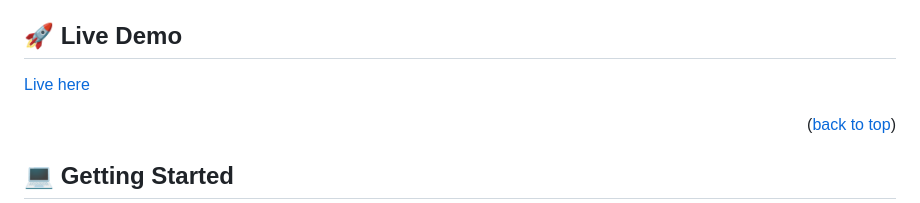
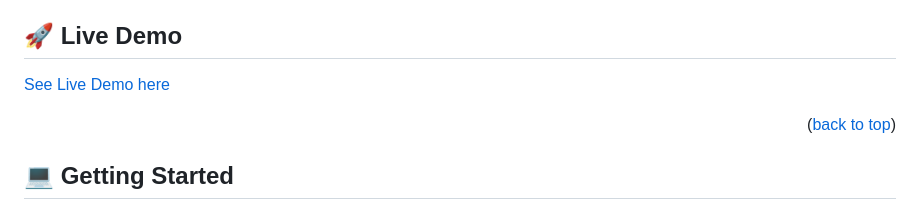
Before and after one commit to yusufyusie/yusufyusie.github.io, a Markdown page: README.md, the part around the change. Rendered like a GitHub page.

```diff
--- a/README.md
+++ b/README.md
@@ -48,7 +48,7 @@
 
 ## 🚀 Live Demo <a name="live-demo"></a>
 
-[Live here ](https://yusufyusie.github.io)
+[See Live Demo here ](https://yusufyusie.github.io)
 
 <p align="right">(<a href="#readme-top">back to top</a>)</p>
 
```
